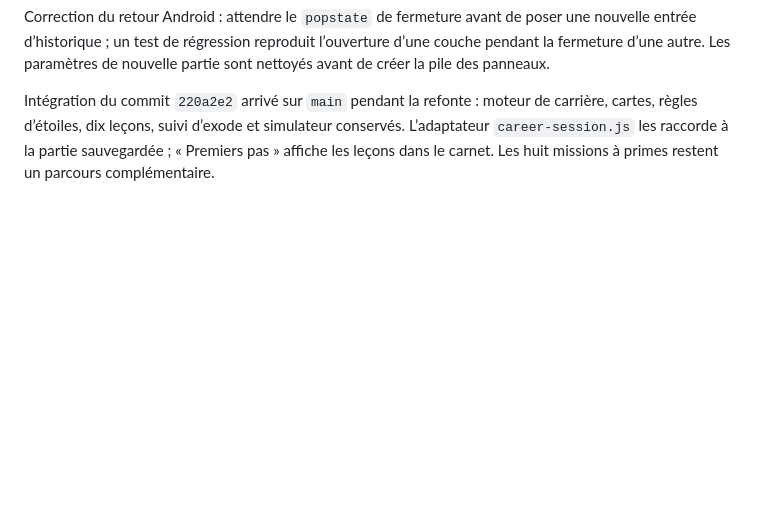
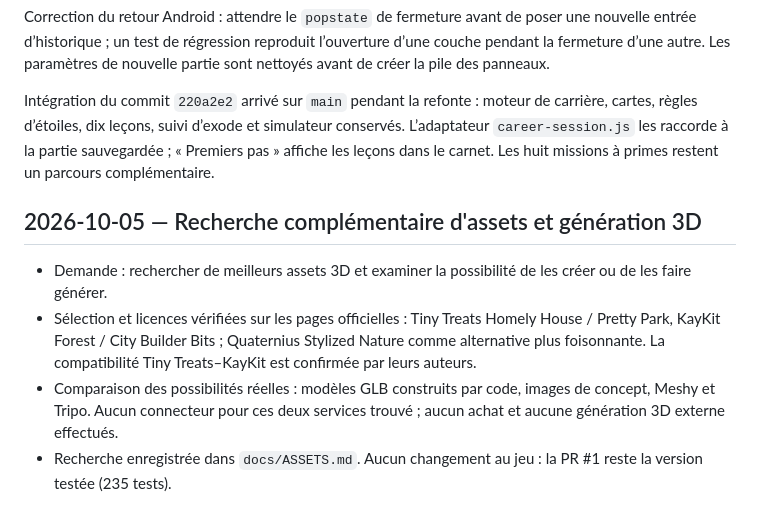
Before and after one commit to Madec01/Tiletown, a Markdown page: JOURNAL.md, the part around the change. GitHub-like rendering; blank space fills up the shorter version.

```diff
--- a/JOURNAL.md
+++ b/JOURNAL.md
@@ -141,3 +141,10 @@ Contrôle économique final : `node tools/simulate.js --career --level vallee-1
 Correction du retour Android : attendre le `popstate` de fermeture avant de poser une nouvelle entrée d’historique ; un test de régression reproduit l’ouverture d’une couche pendant la fermeture d’une autre. Les paramètres de nouvelle partie sont nettoyés avant de créer la pile des panneaux.
 
 Intégration du commit `220a2e2` arrivé sur `main` pendant la refonte : moteur de carrière, cartes, règles d’étoiles, dix leçons, suivi d’exode et simulateur conservés. L’adaptateur `career-session.js` les raccorde à la partie sauvegardée ; « Premiers pas » affiche les leçons dans le carnet. Les huit missions à primes restent un parcours complémentaire.
+
+## 2026-10-05 — Recherche complémentaire d'assets et génération 3D
+
+- Demande : rechercher de meilleurs assets 3D et examiner la possibilité de les créer ou de les faire générer.
+- Sélection et licences vérifiées sur les pages officielles : Tiny Treats Homely House / Pretty Park, KayKit Forest / City Builder Bits ; Quaternius Stylized Nature comme alternative plus foisonnante. La compatibilité Tiny Treats–KayKit est confirmée par leurs auteurs.
+- Comparaison des possibilités réelles : modèles GLB construits par code, images de concept, Meshy et Tripo. Aucun connecteur pour ces deux services trouvé ; aucun achat et aucune génération 3D externe effectués.
+- Recherche enregistrée dans `docs/ASSETS.md`. Aucun changement au jeu : la PR #1 reste la version testée (235 tests).
```
Also changed, not shown: docs/ASSETS.md (+31 -0 lines).
